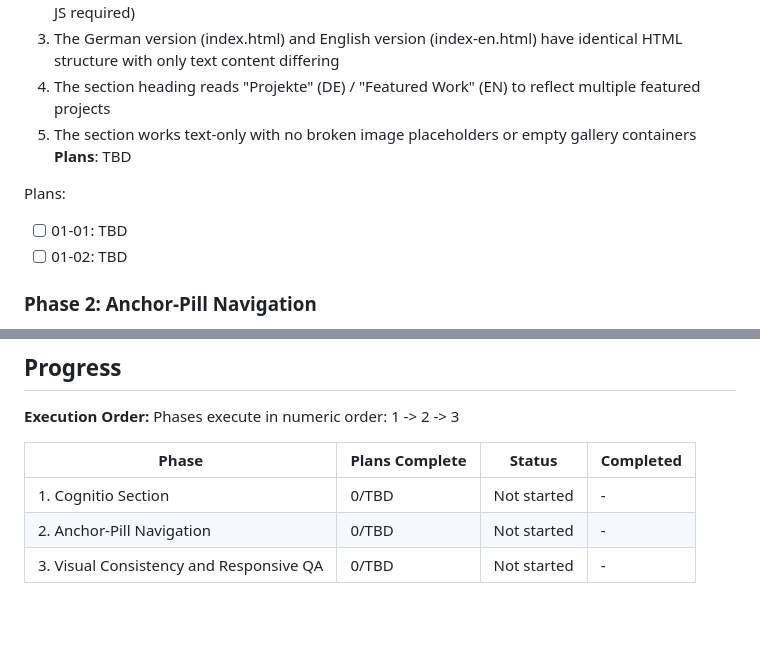
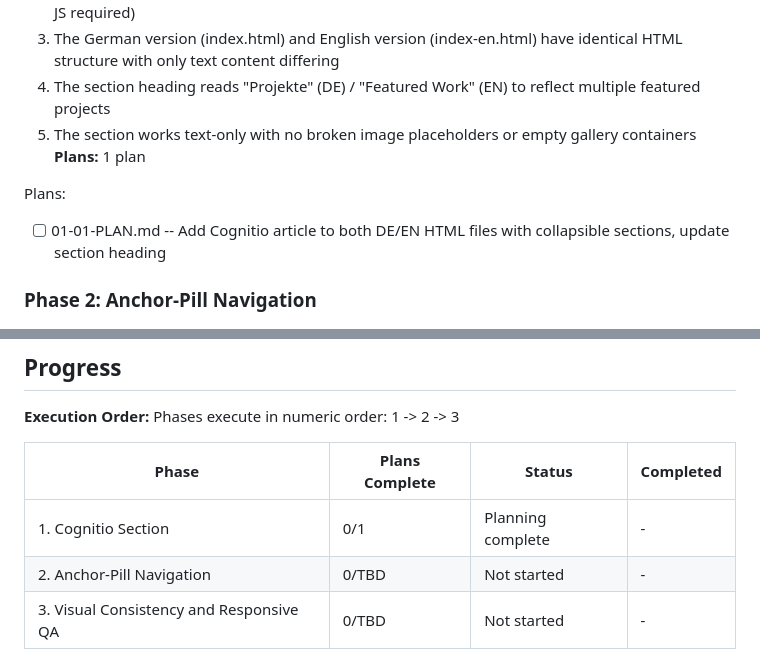
Before and after one commit to JuliGommz/Portfolio, a Markdown page: .planning/ROADMAP.md, 2 parts joined by grey strips. Rendered like a GitHub page; blank space fills up the shorter version.

Commit message:
docs(01-cognitio-section): create phase plan
Co-Authored-By: Claude Opus 4.6 <noreply@anthropic.com>

```diff
--- a/.planning/ROADMAP.md
+++ b/.planning/ROADMAP.md
@@ -28,11 +28,10 @@ Decimal phases appear between their surrounding integers in numeric order.
   3. The German version (index.html) and English version (index-en.html) have identical HTML structure with only text content differing
   4. The section heading reads "Projekte" (DE) / "Featured Work" (EN) to reflect multiple featured projects
   5. The section works text-only with no broken image placeholders or empty gallery containers
-**Plans**: TBD
+**Plans:** 1 plan
 
 Plans:
-- [ ] 01-01: TBD
-- [ ] 01-02: TBD
+- [ ] 01-01-PLAN.md -- Add Cognitio article to both DE/EN HTML files with collapsible sections, update section heading
 
 ### Phase 2: Anchor-Pill Navigation
 **Goal**: Visitors can quickly jump to any featured project from a persistent pill bar at the top of the Featured Work section
@@ -70,6 +69,6 @@ Phases execute in numeric order: 1 -> 2 -> 3
 
 | Phase | Plans Complete | Status | Completed |
 |-------|----------------|--------|-----------|
-| 1. Cognitio Section | 0/TBD | Not started | - |
+| 1. Cognitio Section | 0/1 | Planning complete | - |
 | 2. Anchor-Pill Navigation | 0/TBD | Not started | - |
 | 3. Visual Consistency and Responsive QA | 0/TBD | Not started | - |
```
Also changed, not shown: 1 other file.
